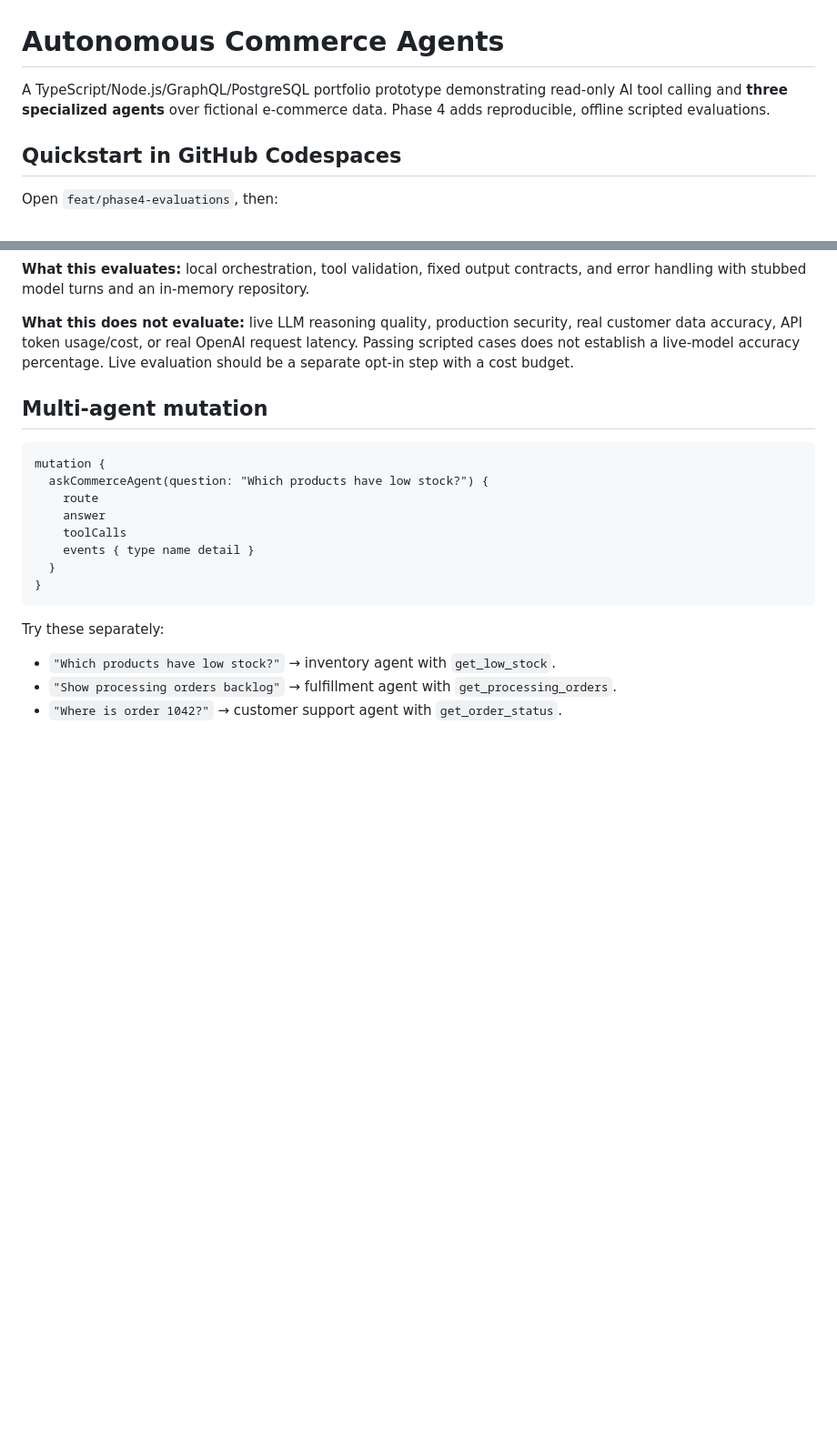
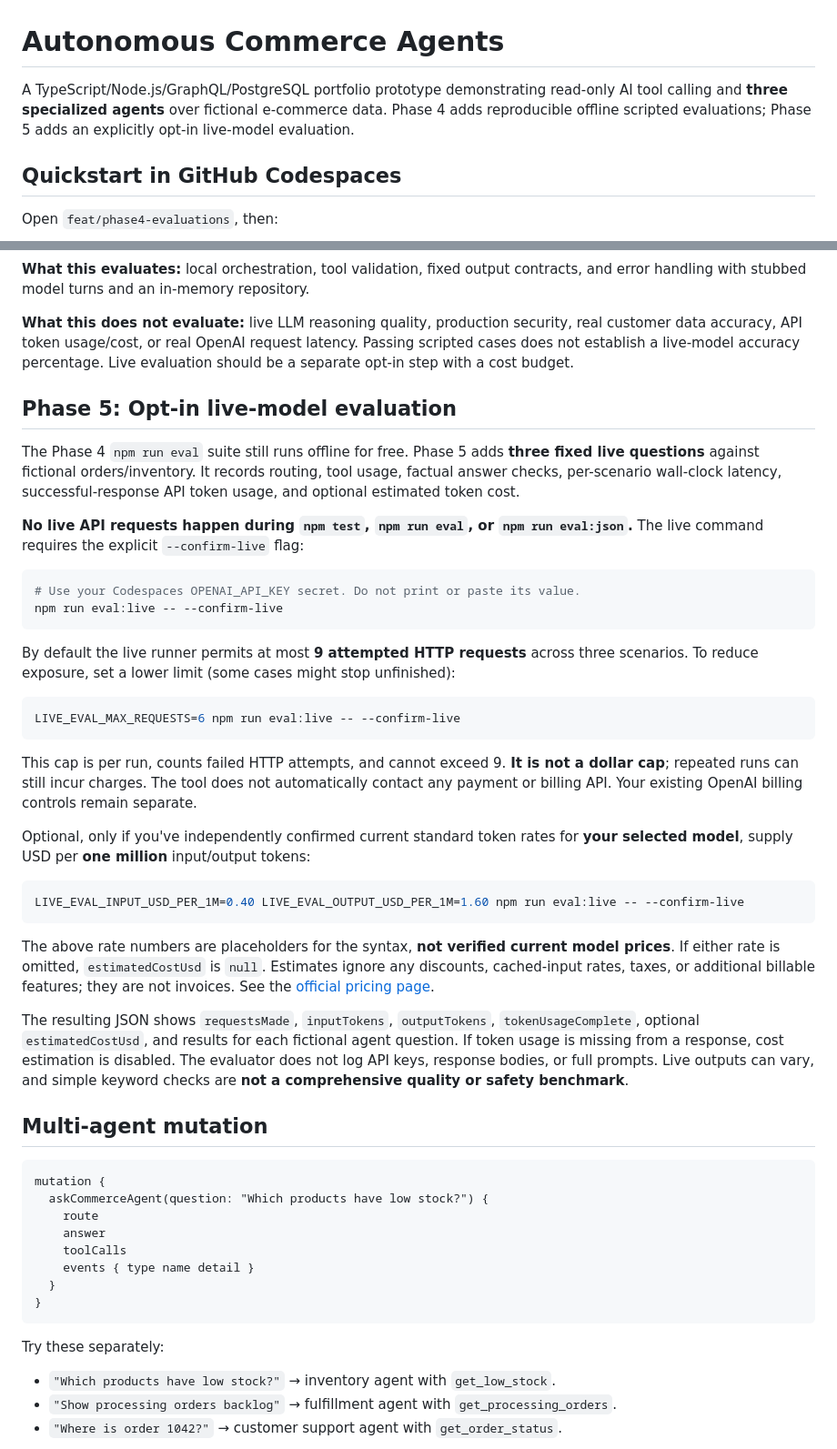
Before and after one commit to emmadiamon/autonomous-commerce-agents, a Markdown page: README.md, 2 parts joined by grey strips. Shown at 91% size. Rendered like a GitHub page; blank space fills up the shorter version.

Commit message:
Document safe opt-in live evaluation and cost estimates

````diff
--- a/README.md
+++ b/README.md
@@ -1,6 +1,6 @@
 # Autonomous Commerce Agents
 
-A TypeScript/Node.js/GraphQL/PostgreSQL portfolio prototype demonstrating read-only AI tool calling and **three specialized agents** over fictional e-commerce data. Phase 4 adds reproducible, offline scripted evaluations.
+A TypeScript/Node.js/GraphQL/PostgreSQL portfolio prototype demonstrating read-only AI tool calling and **three specialized agents** over fictional e-commerce data. Phase 4 adds reproducible offline scripted evaluations; Phase 5 adds an explicitly opt-in live-model evaluation.
 
 ## Quickstart in GitHub Codespaces
 
@@ -44,6 +44,35 @@ The report shows pass/fail by case and category, pass rate, and in-process avera
 **What this evaluates:** local orchestration, tool validation, fixed output contracts, and error handling with stubbed model turns and an in-memory repository.
 
 **What this does not evaluate:** live LLM reasoning quality, production security, real customer data accuracy, API token usage/cost, or real OpenAI request latency. Passing scripted cases does not establish a live-model accuracy percentage. Live evaluation should be a separate opt-in step with a cost budget.
+
+## Phase 5: Opt-in live-model evaluation
+
+The Phase 4 `npm run eval` suite still runs offline for free. Phase 5 adds **three fixed live questions** against fictional orders/inventory. It records routing, tool usage, factual answer checks, per-scenario wall-clock latency, successful-response API token usage, and optional estimated token cost.
+
+**No live API requests happen during `npm test`, `npm run eval`, or `npm run eval:json`.** The live command requires the explicit `--confirm-live` flag:
+
+```bash
+# Use your Codespaces OPENAI_API_KEY secret. Do not print or paste its value.
+npm run eval:live -- --confirm-live
+```
+
+By default the live runner permits at most **9 attempted HTTP requests** across three scenarios. To reduce exposure, set a lower limit (some cases might stop unfinished):
+
+```bash
+LIVE_EVAL_MAX_REQUESTS=6 npm run eval:live -- --confirm-live
+```
+
+This cap is per run, counts failed HTTP attempts, and cannot exceed 9. **It is not a dollar cap**; repeated runs can still incur charges. The tool does not automatically contact any payment or billing API. Your existing OpenAI billing controls remain separate.
+
+Optional, only if you've independently confirmed current standard token rates for **your selected model**, supply USD per **one million** input/output tokens:
+
+```bash
+LIVE_EVAL_INPUT_USD_PER_1M=0.40 LIVE_EVAL_OUTPUT_USD_PER_1M=1.60 npm run eval:live -- --confirm-live
+```
+
+The above rate numbers are placeholders for the syntax, **not verified current model prices**. If either rate is omitted, `estimatedCostUsd` is `null`. Estimates ignore any discounts, cached-input rates, taxes, or additional billable features; they are not invoices. See the [official pricing page](https://developers.openai.com/api/docs/pricing).
+
+The resulting JSON shows `requestsMade`, `inputTokens`, `outputTokens`, `tokenUsageComplete`, optional `estimatedCostUsd`, and results for each fictional agent question. If token usage is missing from a response, cost estimation is disabled. The evaluator does not log API keys, response bodies, or full prompts. Live outputs can vary, and simple keyword checks are **not a comprehensive quality or safety benchmark**.
 
 ## Multi-agent mutation
 
````
